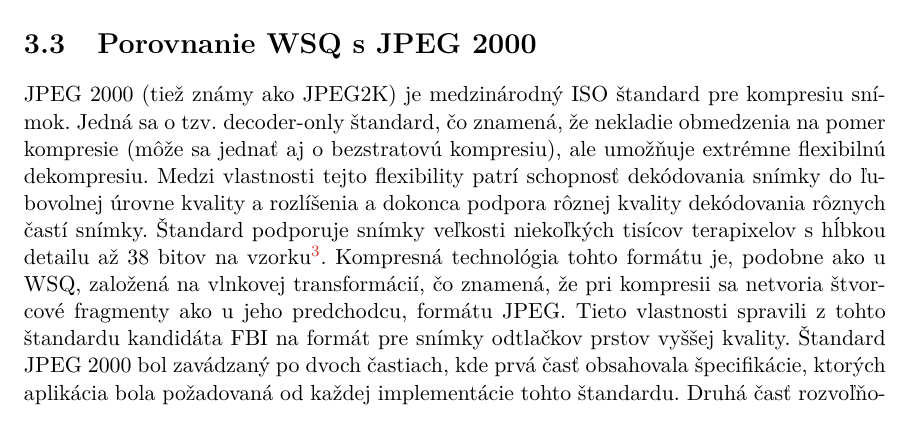
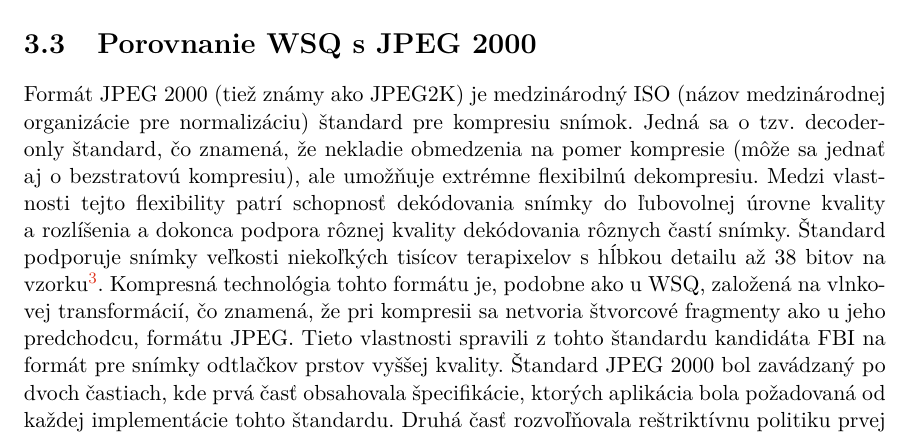
Before and after one commit to pemeth/wsq_editor, a LaTeX thesis (doc/xnemet04.tex, which reads doc/projekt-01-kapitoly-chapters.tex): part of page 33 of 46, cut so that both start at the same text. Compiled offline with pdfLaTeX.

Commit message:
General fixes in section Porovnanie WSQ s JPEG 2000
Grammar and typography errors and wording.

```diff
--- a/doc/projekt-01-kapitoly-chapters.tex
+++ b/doc/projekt-01-kapitoly-chapters.tex
@@ -1036,10 +1036,11 @@
   snímky \cite{WSQSpecification,brislawn1996compression}.
 
   \section{Porovnanie WSQ s JPEG 2000}
-  JPEG 2000 (tiež známy ako JPEG2K) je medzinárodný ISO štandard pre kompresiu snímok. Jedná sa o tzv. decoder-only štandard, čo znamená, že nekladie obmedzenia
+  Formát JPEG 2000 (tiež známy ako JPEG2K) je medzinárodný ISO (názov medzinárodnej organizácie pre normalizáciu) štandard pre kompresiu snímok.
+  Jedná sa o tzv. decoder-only štandard, čo znamená, že nekladie obmedzenia
   na pomer kompresie (môže sa jednať aj o bezstratovú kompresiu), ale umožňuje extrémne flexibilnú dekompresiu. Medzi vlastnosti tejto flexibility patrí
-  schopnosť dekódovania snímky do ľubovolnej úrovne kvality a rozlíšenia a dokonca podpora rôznej kvality dekódovania rôznych častí snímky. Štandard podporuje
-  snímky veľkosti niekoľkých tisícov terapixelov s hĺbkou detailu až 38 bitov na vzorku\footnote{Informácie z webovej stránky JPEG pre štandard JPEG 2000
+  schopnosť dekódovania snímky do ľubovolnej úrovne kvality a~rozlíšenia a dokonca podpora rôznej kvality dekódovania rôznych častí snímky. Štandard podporuje
+  snímky veľkosti niekoľkých tisícov terapixelov s~hĺbkou detailu až 38 bitov na vzorku\footnote{Informácie z webovej stránky JPEG pre štandard JPEG 2000
   \url{https://jpeg.org/jpeg2000/} zo dňa 11.7.2020}. Kompresná technológia tohto formátu je, podobne ako u WSQ, založená na
   vlnkovej transformácií, čo znamená, že pri kompresii sa netvoria štvorcové fragmenty ako u jeho predchodcu, formátu JPEG. Tieto vlastnosti spravili z tohto
   štandardu kandidáta FBI na formát pre snímky odtlačkov prstov vyššej kvality. Štandard JPEG 2000 bol zavádzaný po dvoch častiach, kde prvá časť obsahovala
```
Also changed, not shown: doc/projekt-01-kapitoly-chapters.tex (6 more changed lines).
